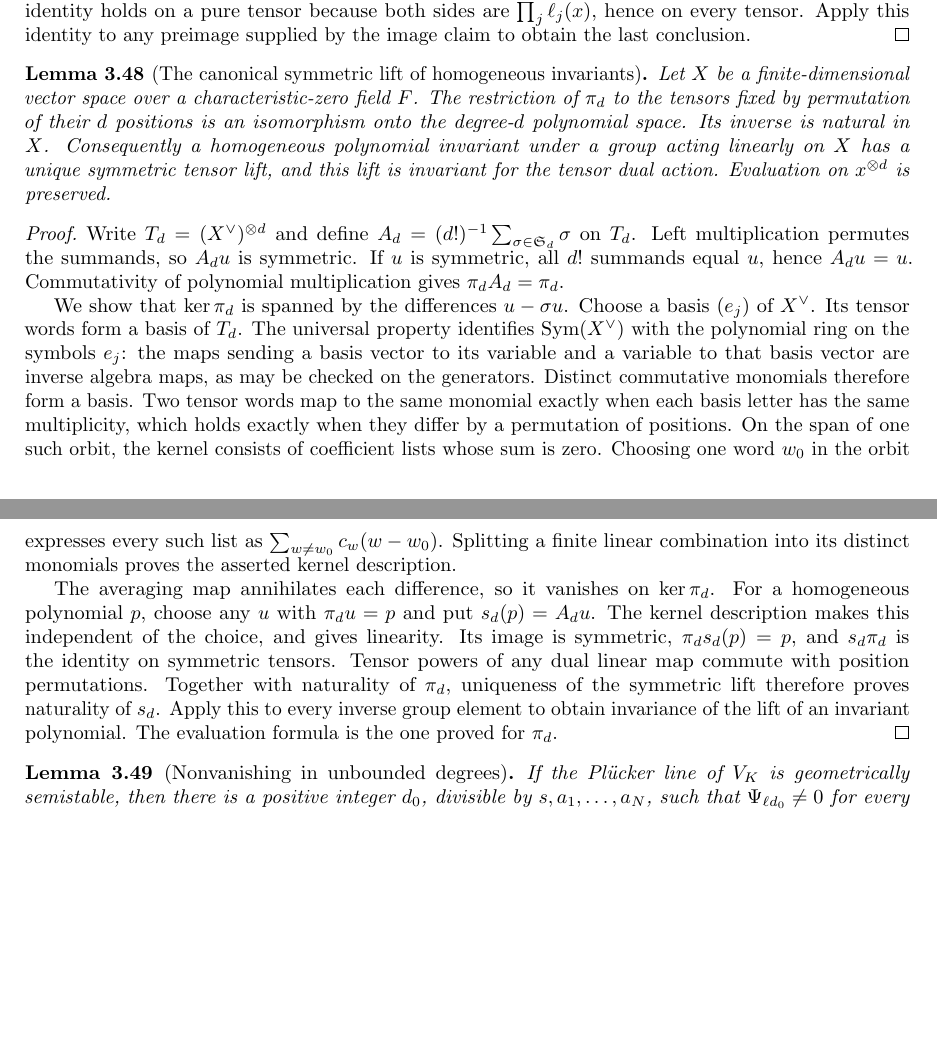
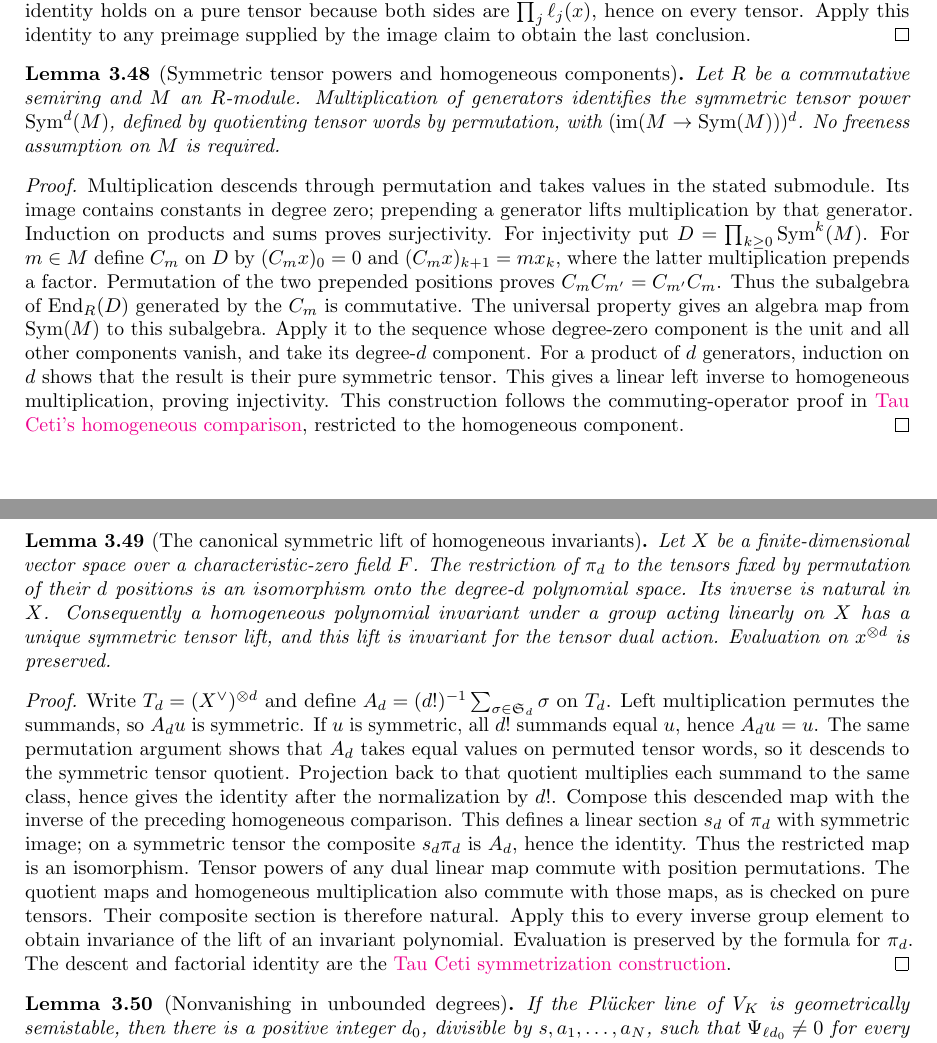
Before and after one commit to YijunYuan/AdelicBostConjecture, a LaTeX thesis (blueprint/src/web.tex, which reads blueprint/src/geometric.tex): two parts of pages 46 and 47 of 58 before the commit and two parts of pages 46 and 47 of 59 after it, joined at a grey line, cut so that both start at the same text, the shorter picture padded with empty space. Compiled offline with pdfLaTeX.

Commit message:
workspace[0003 r12] horizon BOST-SPECHT: integrate 0028-horizon-BOST-SPECHT
Archon-Run: 0003
Archon-Round: 12
Archon-Role: horizon
Archon-Session: 0028-horizon-BOST-SPECHT
Archon-Task: BOST-SPECHT
Archon-Projects: BostConjecture
Archon-Commit: integration

```diff
--- a/blueprint/src/geometric.tex
+++ b/blueprint/src/geometric.tex
@@ -1401,9 +1401,39 @@ $\prod_j\ell_j(x)$, hence on every tensor. Apply this identity to any
 preimage supplied by the image claim to obtain the last conclusion.
 \end{proof}
 
+\begin{lemma}[Symmetric tensor powers and homogeneous components]
+\label{lem:symmetric-power-homogeneous}
+\notready
+Let $R$ be a commutative semiring and $M$ an $R$-module. Multiplication
+of generators identifies the symmetric tensor power $\operatorname{Sym}^d(M)$,
+defined by quotienting tensor words by permutation, with
+$(\operatorname{im}(M\to\operatorname{Sym}(M)))^d$.
+No freeness assumption on $M$ is required.
+\end{lemma}
+\begin{proof}
+Multiplication descends through permutation and takes values in the stated
+submodule. Its image contains constants in degree zero; prepending a
+generator lifts multiplication by that generator. Induction on products
+and sums proves surjectivity.
+For injectivity put $D=\prod_{k\ge0}\operatorname{Sym}^k(M)$. For $m\in M$
+define $C_m$ on $D$ by $(C_mx)_0=0$ and
+$(C_mx)_{k+1}=m x_k$, where the latter multiplication prepends a factor.
+Permutation of the two prepended positions proves $C_mC_{m'}=C_{m'}C_m$.
+Thus the subalgebra of $\operatorname{End}_R(D)$ generated by the $C_m$
+is commutative. The universal property gives an algebra map from
+$\operatorname{Sym}(M)$ to this subalgebra. Apply it to the sequence
+whose degree-zero component is the unit and all other components vanish,
+and take its degree-$d$ component. For a product of $d$ generators,
+induction on $d$ shows that the result is their pure symmetric tensor.
+This gives a linear left inverse to homogeneous multiplication, proving
+injectivity. This construction follows the commuting-operator proof in
+\href{https://github.com/TauCetiProject/TauCeti/blob/3c3a32baea963db05c302adeb307b22baae4de78/TauCeti/LinearAlgebra/SymmetricPower/Algebra.lean}{Tau Ceti's homogeneous comparison},
+restricted to the homogeneous component.
+\end{proof}
+
 \begin{lemma}[The canonical symmetric lift of homogeneous invariants]
 \label{lem:polynomial-symmetric-lift}
-\uses{lem:polynomial-tensor-quotient}\notready
+\uses{lem:polynomial-tensor-quotient,lem:symmetric-power-homogeneous}\notready
 Let $X$ be a finite-dimensional vector space over a characteristic-zero
 field $F$. The restriction of $\pi_d$ to the tensors fixed by permutation
 of their $d$ positions is an isomorphism onto the degree-$d$ polynomial
@@ -1417,33 +1447,21 @@ Write $T_d=(X^\vee)^{\otimes d}$ and define
 $A_d=(d!)^{-1}\sum_{\sigma\in\mathfrak S_d}\sigma$ on $T_d$.
 Left multiplication permutes the summands, so $A_du$ is symmetric.
 If $u$ is symmetric, all $d!$ summands equal $u$, hence $A_du=u$.
-Commutativity of polynomial multiplication gives $\pi_dA_d=\pi_d$.
-
-We show that $\ker\pi_d$ is spanned by the differences $u-\sigma u$.
-Choose a basis $(e_j)$ of $X^\vee$. Its tensor words form a basis of
-$T_d$. The universal property identifies $\operatorname{Sym}(X^\vee)$
-with the polynomial ring on the symbols $e_j$: the maps sending a
-basis vector to its variable and a variable to that basis vector are
-inverse algebra maps, as may be checked on the generators. Distinct
-commutative monomials therefore form a basis. Two tensor words map to
-the same monomial exactly when each basis letter has the same
-multiplicity, which holds exactly when they differ by a permutation
-of positions. On the span of one such orbit, the kernel consists of
-coefficient lists whose sum is zero. Choosing one word $w_0$ in the
-orbit expresses every such list as $\sum_{w\ne w_0}c_w(w-w_0)$.
-Splitting a finite linear combination into its distinct monomials
-proves the asserted kernel description.
-
-The averaging map annihilates each difference, so it vanishes on
-$\ker\pi_d$. For a homogeneous polynomial $p$, choose any $u$ with
-$\pi_du=p$ and put $s_d(p)=A_du$. The kernel description makes this
-independent of the choice, and gives linearity. Its image is symmetric,
-$\pi_ds_d(p)=p$, and $s_d\pi_d$ is the identity on symmetric tensors.
+The same permutation argument shows that $A_d$ takes equal values on
+permuted tensor words, so it descends to the symmetric tensor quotient.
+Projection back to that quotient multiplies each summand to the same
+class, hence gives the identity after the normalization by $d!$.
+Compose this descended map with the inverse of the preceding homogeneous
+comparison. This defines a linear section $s_d$ of $\pi_d$ with symmetric
+image; on a symmetric tensor the composite $s_d\pi_d$ is $A_d$, hence
+the identity. Thus the restricted map is an isomorphism.
 Tensor powers of any dual linear map commute with position permutations.
-Together with naturality of $\pi_d$, uniqueness of the symmetric lift
-therefore proves naturality of $s_d$. Apply this to every inverse group
-element to obtain invariance of the lift of an invariant polynomial.
-The evaluation formula is the one proved for $\pi_d$.
+The quotient maps and homogeneous multiplication also commute with those
+maps, as is checked on pure tensors. Their composite section is therefore
+natural. Apply this to every inverse group element to obtain invariance
+of the lift of an invariant polynomial. Evaluation is preserved by the
+formula for $\pi_d$. The descent and factorial identity are the
+\href{https://github.com/TauCetiProject/TauCeti/blob/3c3a32baea963db05c302adeb307b22baae4de78/TauCeti/LinearAlgebra/SymmetricPower/Basic.lean}{Tau Ceti symmetrization construction}.
 \end{proof}
 
 \begin{lemma}[Nonvanishing in unbounded degrees]
```
Also changed, not shown: blueprint/src/arithmetic.tex (+19 -6 lines), blueprint/src/compactness.tex (+43 -1 lines), verification/BALANCED.md (+5 -5 lines), 7 other files.
